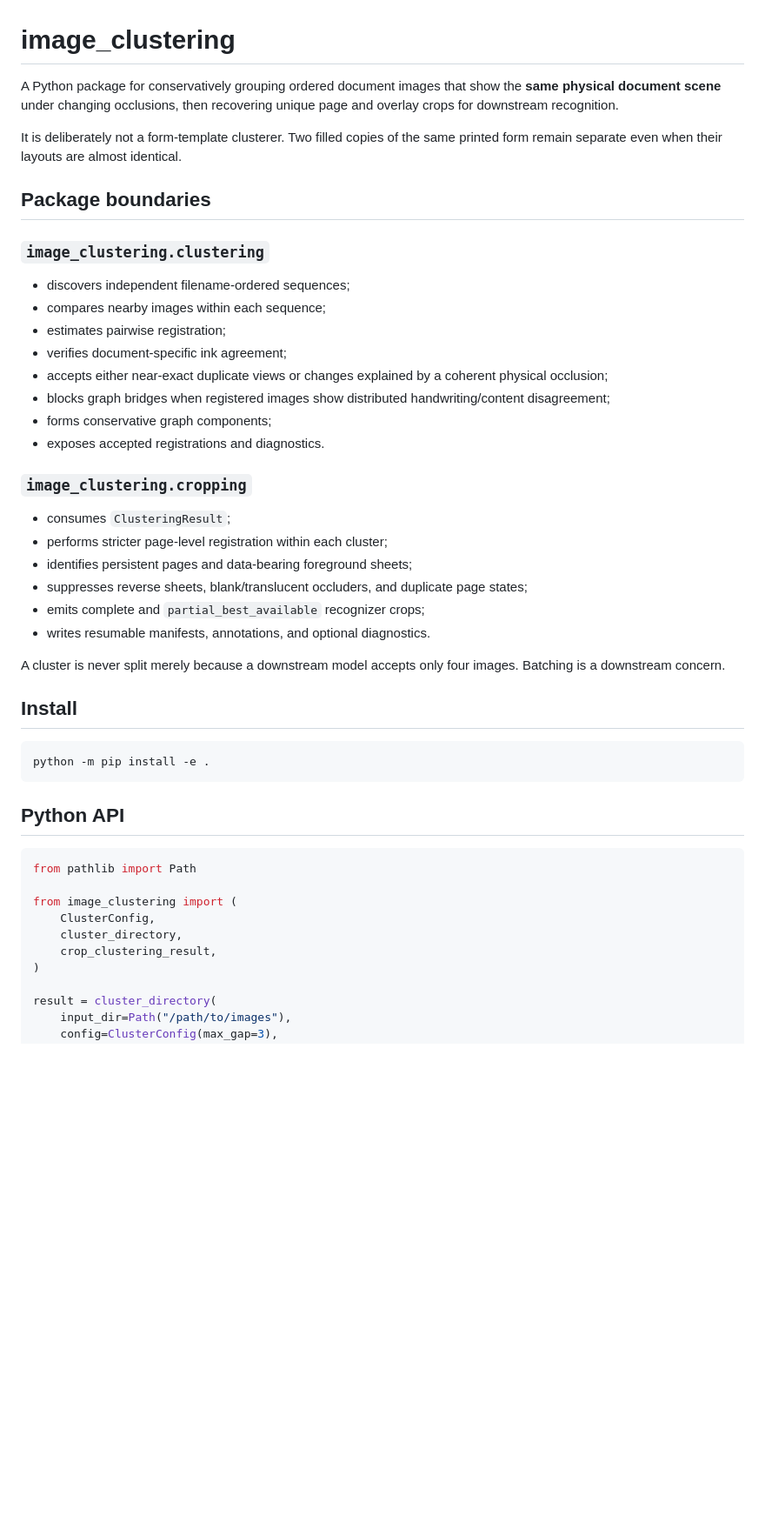
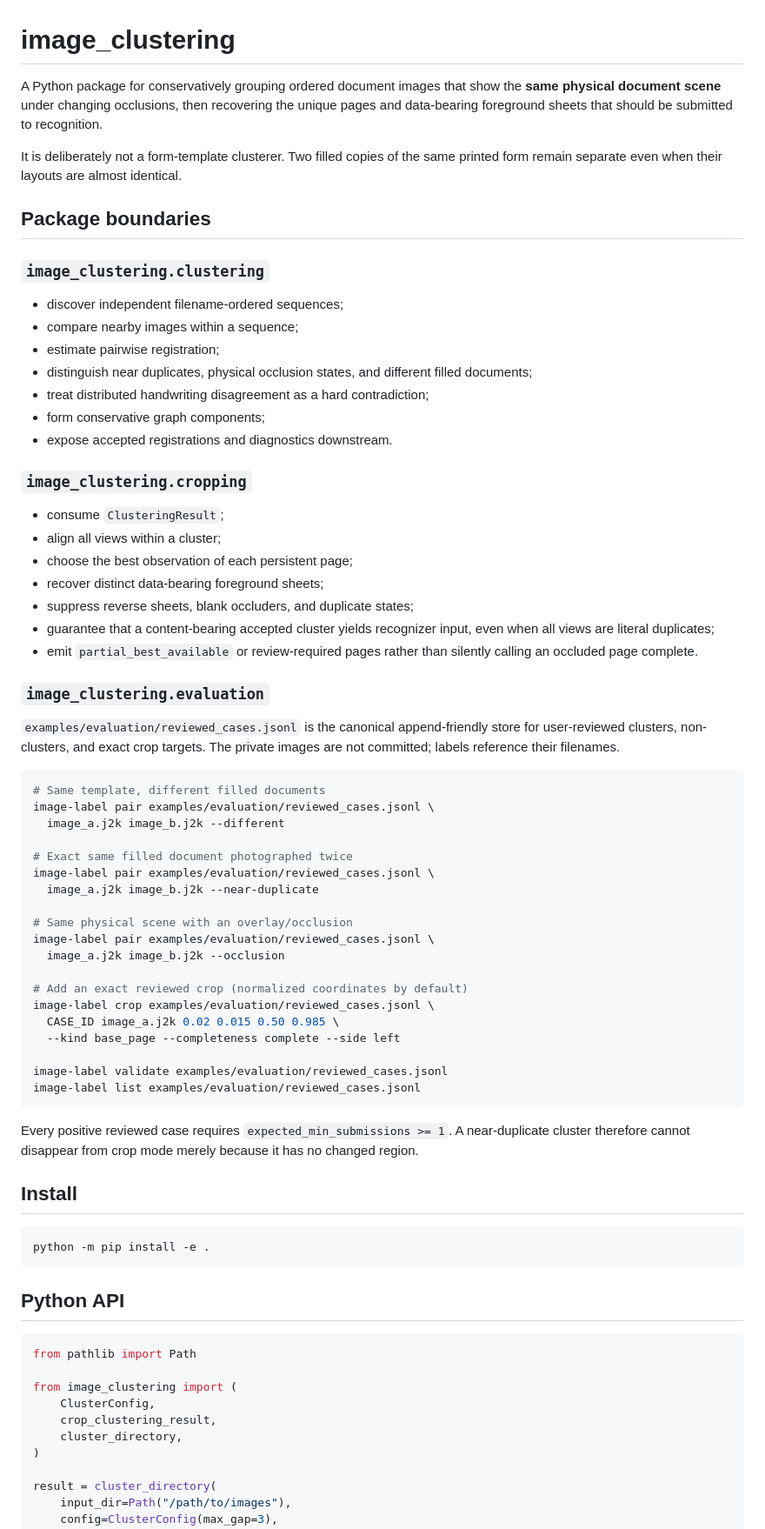
Before and after one commit to Tahlor/image_clustering, a Markdown page: README.md, the part around one of its changes. Shown at 87% size. Drawn GitHub-style; blank space fills up the shorter version.

Commit message:
Document reviewed labels and crop coverage invariant

````diff
--- a/README.md
+++ b/README.md
@@ -1,6 +1,6 @@
 # image_clustering
 
-A Python package for conservatively grouping ordered document images that show the **same physical document scene** under changing occlusions, then recovering unique page and overlay crops for downstream recognition.
+A Python package for conservatively grouping ordered document images that show the **same physical document scene** under changing occlusions, then recovering the unique pages and data-bearing foreground sheets that should be submitted to recognition.
 
 It is deliberately not a form-template clusterer. Two filled copies of the same printed form remain separate even when their layouts are almost identical.
 
@@ -8,25 +8,51 @@ It is deliberately not a form-template clusterer. Two filled copies of the same
 
 ### `image_clustering.clustering`
 
-- discovers independent filename-ordered sequences;
-- compares nearby images within each sequence;
-- estimates pairwise registration;
-- verifies document-specific ink agreement;
-- accepts either near-exact duplicate views or changes explained by a coherent physical occlusion;
-- blocks graph bridges when registered images show distributed handwriting/content disagreement;
-- forms conservative graph components;
-- exposes accepted registrations and diagnostics.
+- discover independent filename-ordered sequences;
+- compare nearby images within a sequence;
+- estimate pairwise registration;
+- distinguish near duplicates, physical occlusion states, and different filled documents;
+- treat distributed handwriting disagreement as a hard contradiction;
+- form conservative graph components;
+- expose accepted registrations and diagnostics downstream.
 
 ### `image_clustering.cropping`
 
-- consumes `ClusteringResult`;
-- performs stricter page-level registration within each cluster;
-- identifies persistent pages and data-bearing foreground sheets;
-- suppresses reverse sheets, blank/translucent occluders, and duplicate page states;
-- emits complete and `partial_best_available` recognizer crops;
-- writes resumable manifests, annotations, and optional diagnostics.
+- consume `ClusteringResult`;
+- align all views within a cluster;
+- choose the best observation of each persistent page;
+- recover distinct data-bearing foreground sheets;
+- suppress reverse sheets, blank occluders, and duplicate states;
+- guarantee that a content-bearing accepted cluster yields recognizer input, even when all views are literal duplicates;
+- emit `partial_best_available` or review-required pages rather than silently calling an occluded page complete.
 
-A cluster is never split merely because a downstream model accepts only four images. Batching is a downstream concern.
+### `image_clustering.evaluation`
+
+`examples/evaluation/reviewed_cases.jsonl` is the canonical append-friendly store for user-reviewed clusters, non-clusters, and exact crop targets. The private images are not committed; labels reference their filenames.
+
+```bash
+# Same template, different filled documents
+image-label pair examples/evaluation/reviewed_cases.jsonl \
+  image_a.j2k image_b.j2k --different
+
+# Exact same filled document photographed twice
+image-label pair examples/evaluation/reviewed_cases.jsonl \
+  image_a.j2k image_b.j2k --near-duplicate
+
+# Same physical scene with an overlay/occlusion
+image-label pair examples/evaluation/reviewed_cases.jsonl \
+  image_a.j2k image_b.j2k --occlusion
+
+# Add an exact reviewed crop (normalized coordinates by default)
+image-label crop examples/evaluation/reviewed_cases.jsonl \
+  CASE_ID image_a.j2k 0.02 0.015 0.50 0.985 \
+  --kind base_page --completeness complete --side left
+
+image-label validate examples/evaluation/reviewed_cases.jsonl
+image-label list examples/evaluation/reviewed_cases.jsonl
+```
+
+Every positive reviewed case requires `expected_min_submissions >= 1`. A near-duplicate cluster therefore cannot disappear from crop mode merely because it has no changed region.
 
 ## Install
 
@@ -41,8 +67,8 @@ from pathlib import Path
 
 from image_clustering import (
     ClusterConfig,
+    crop_clustering_result,
     cluster_directory,
-    crop_clustering_result,
 )
 
 result = cluster_directory(
````
Also changed, not shown: other parts of README.md (+17 -11 lines).
